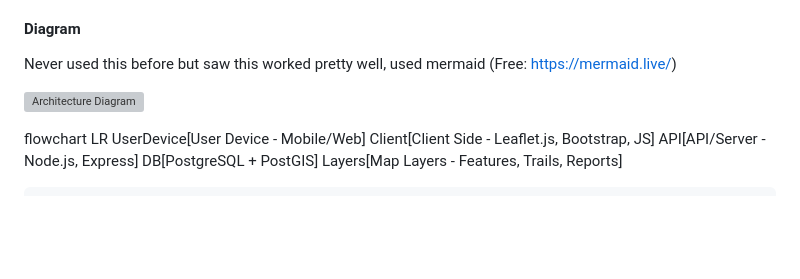
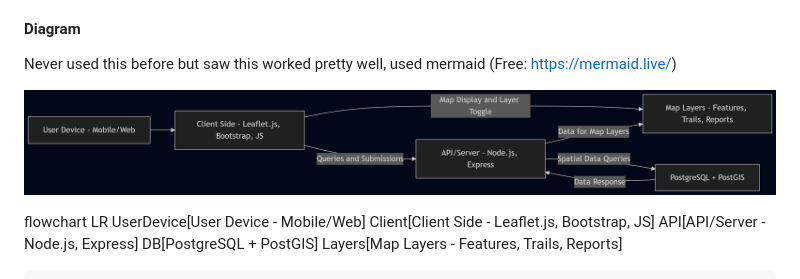
Before and after one commit to dvanosdall/GEOG_777_Project_2, a Markdown page: README.md, the part around the change. Drawn GitHub-style; blank space fills up the shorter version; grey boxes are pictures that could not be loaded.

Commit message:
spelling is hard

```diff
--- a/README.md
+++ b/README.md
@@ -73,7 +73,7 @@ This app solves the problem by providing:
 
 Never used this before but saw this worked pretty well, used mermaid (Free: https://mermaid.live/)
 
-![Architecture Diagram](ArchtectureProject2.png)
+![Architecture Diagram](ArchitectureProject2.png)
 
 flowchart LR
     UserDevice[User Device - Mobile/Web]
```
